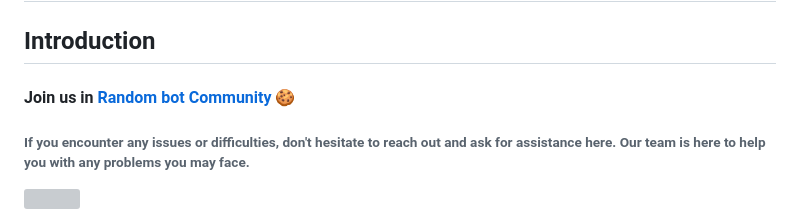
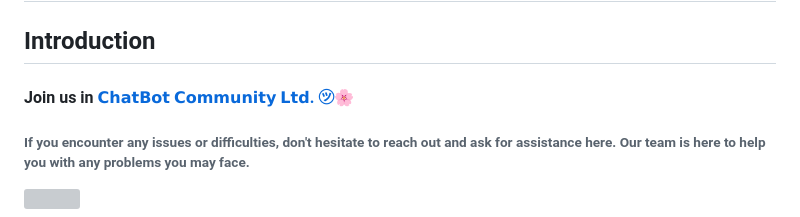
Before and after one commit to romeorasel005/devil-1, a Markdown page: README.md, the part around the change. Rendered like a GitHub page; grey boxes are pictures that could not be loaded.

```diff
--- a/README.md
+++ b/README.md
@@ -3,7 +3,7 @@
 
 ## Introduction
 
-#### Join us in [Random bot Community ](https://www.facebook.com/groups/2277594492449564/?ref=share)🍪
+#### Join us in [𝗖𝗵𝗮𝘁𝗕𝗼𝘁 𝗖𝗼𝗺𝗺𝘂𝗻𝗶𝘁𝘆 𝗟𝘁𝗱. ㋡](https://www.facebook.com/groups/766348885046753/?ref=share)🌸
 ###### If you encounter any issues or difficulties, don't hesitate to reach out and ask for assistance here. Our team is here to help you with any problems you may face.
 
 [<img align="center" src="https://i.imgur.com/M2bZSef.jpg">](https://www.facebook.com/profile.php?id=100080202774643)
```
